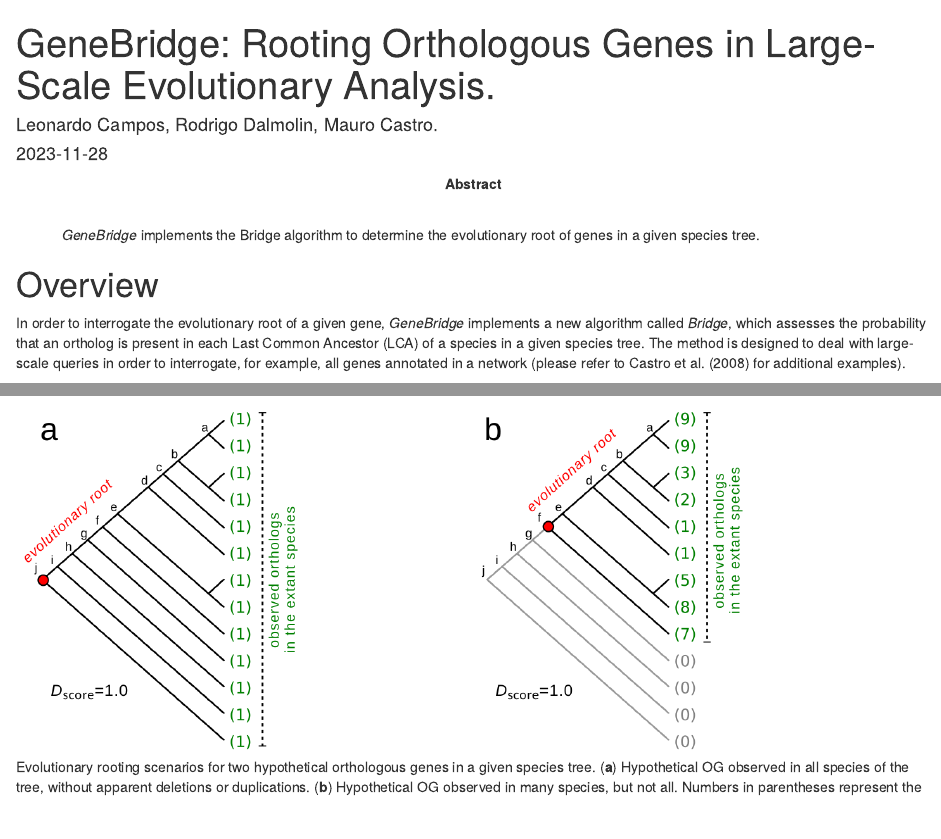
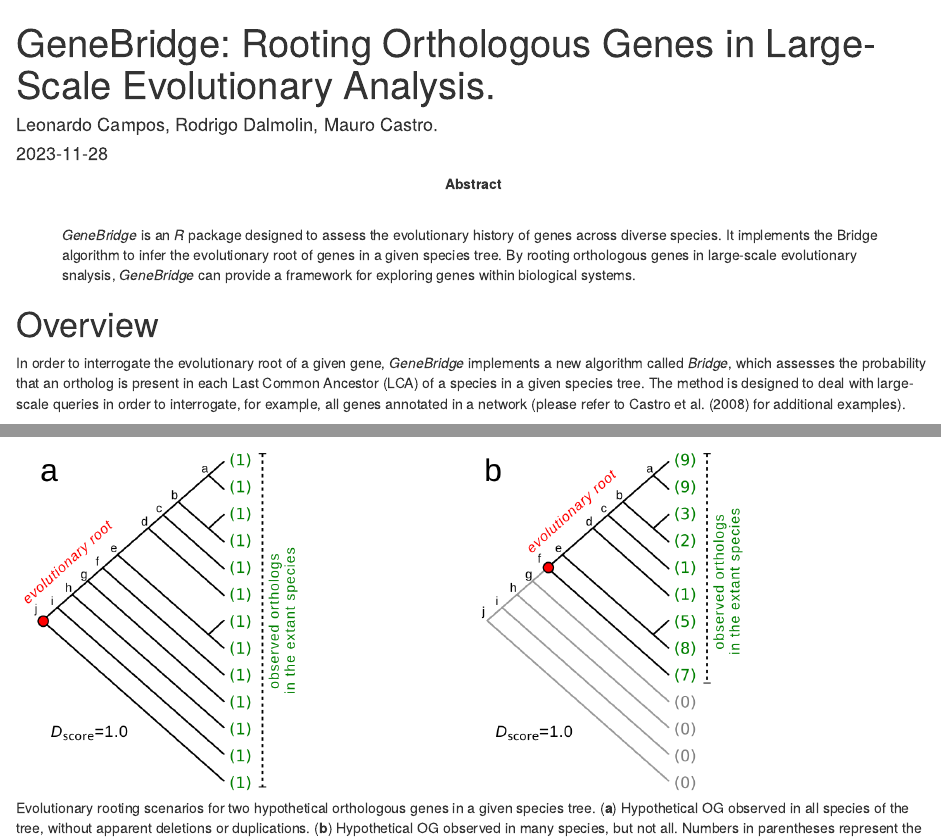
Before and after one commit to sysbiolab/GeneBridge, an R Markdown document (vignettes/GeneBridge.Rmd): the page in a window 1100 px wide, from its top, and a second part further down, joined at a grey line. Rendered offline with R 4.5, knitr and Pandoc, with nearby package versions; drawn as R Markdown's standard HTML page in place of the format the file asks for; some code elsewhere in the file could not run offline.

Commit message:
1st commit

```diff
--- a/vignettes/GeneBridge.Rmd
+++ b/vignettes/GeneBridge.Rmd
@@ -3,7 +3,7 @@ title: "GeneBridge: Rooting Orthologous Genes in Large-Scale Evolutionary Analys
 author: "Leonardo Campos, Rodrigo Dalmolin, Mauro Castro."
 date: "`r Sys.Date()`"
 bibliography: bibliography.bib
-abstract: "<p>*GeneBridge* implements the Bridge algorithm to determine the evolutionary root of genes in a given species tree.</p>"
+abstract: "<p>*GeneBridge* is an *R* package designed to assess the evolutionary history of genes across diverse species. It implements the Bridge algorithm to infer the evolutionary root of genes in a given species tree. By rooting orthologous genes in large-scale evolutionary snalysis, *GeneBridge* can provide a framework for exploring genes within biological systems.</p>"
 package: "`r BiocStyle::pkg_ver('GeneBridge')`"
 output:
   BiocStyle::html_document:
```
Also changed, not shown: 1 other file.
